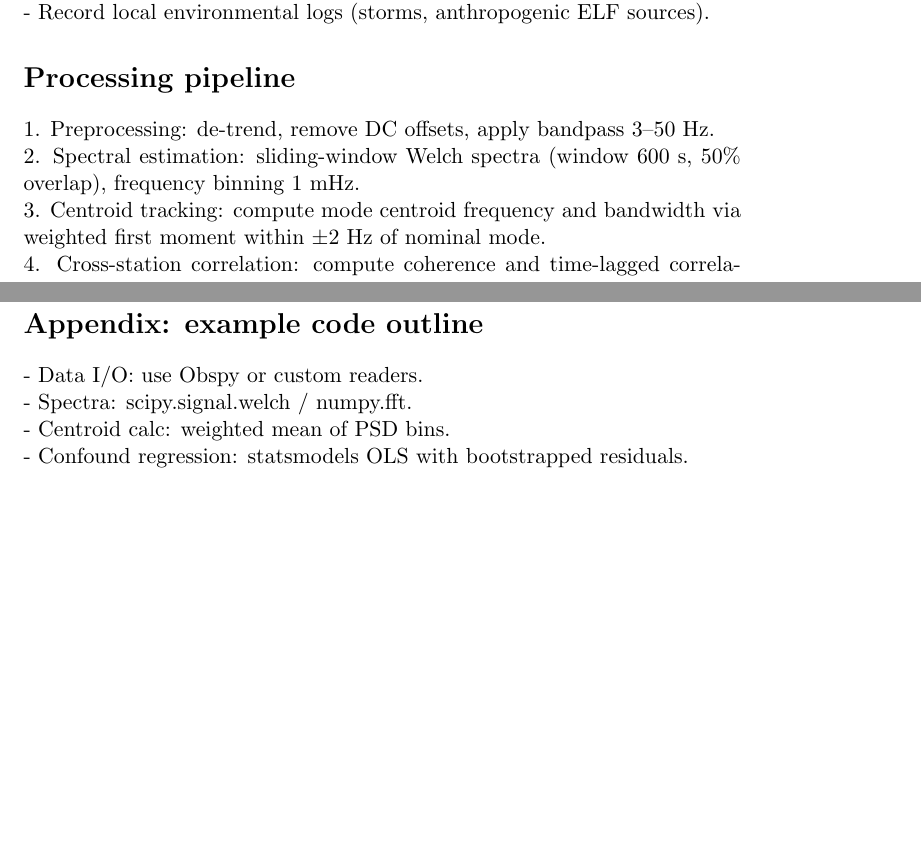
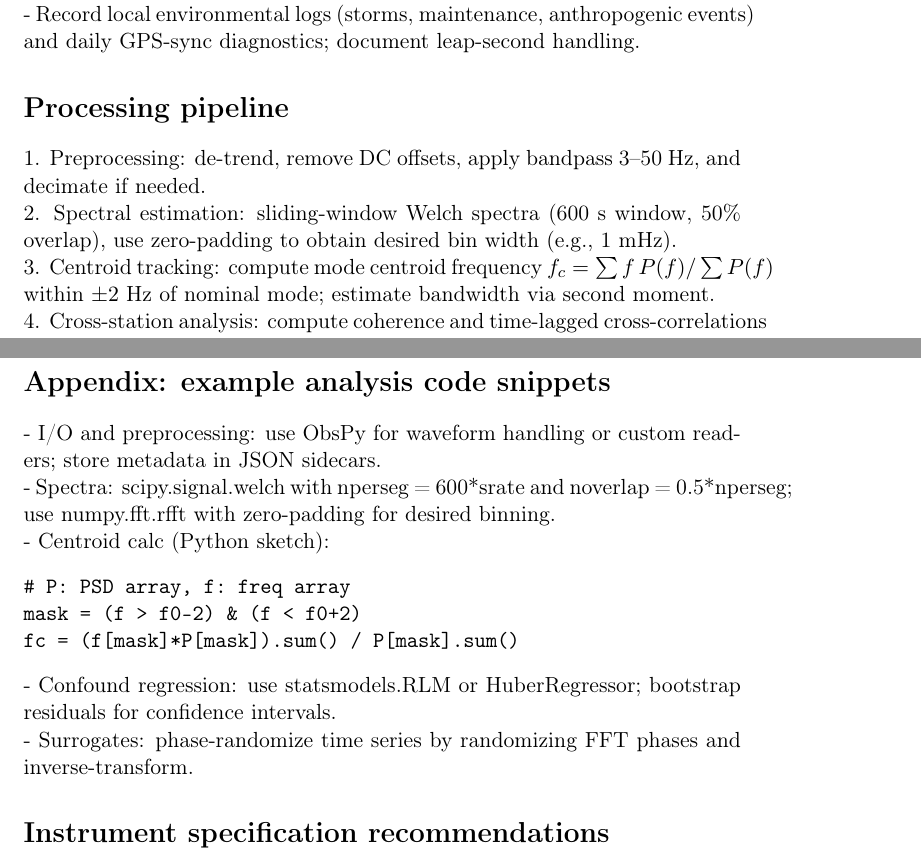
Before and after one commit to FatherTimeSDKP/Digital-Crystal-protocol-, a LaTeX document (.github/SDKP_Schumann_protocol.tex): two parts of pages 2 and 3 of 3 before the commit and two parts of pages 2 and 4 of 4 after it, joined at a grey line, cut so that both start at the same text, the shorter picture padded with empty space. Compiled offline with pdfLaTeX.

Commit message:
Revise SDKP Schumann protocol for clarity and detail
Updated the SDKP Schumann protocol document with clarifications and additional details on methodology, equipment, and analysis parameters.

```diff
--- a/.github/SDKP_Schumann_protocol.tex
+++ b/.github/SDKP_Schumann_protocol.tex
@@ -1,6 +1,7 @@
 % SDKP_Schumann_protocol.tex
 \documentclass[11pt]{article}
 \usepackage[utf8]{inputenc}
+\usepackage[T1]{fontenc}
 \usepackage{amsmath}
 \usepackage{graphicx}
 \usepackage{hyperref}
@@ -34,9 +35,10 @@ Choose three sites with low local ELF noise and broad geographic separation (e.g
-- Record local environmental logs (storms, anthropogenic ELF sources).
+- Sampling: sample at $\geq$200 Hz; apply analog anti-alias low-pass filter near Nyquist.\\
+- Frequency resolution: use 600 s analysis windows (nominal resolution 1/600 s ≈ 1.67 mHz); apply zero-padding in FFT to achieve 1 mHz bins if required.\\
+- Continuous recording for minimum 12 months; archive in hourly files with embedded UTC timestamps.\\
+- Record local environmental logs (storms, maintenance, anthropogenic events) and daily GPS-sync diagnostics; document leap-second handling.
 
 \section*{Processing pipeline}
-1. Preprocessing: de-trend, remove DC offsets, apply bandpass 3–50 Hz.\\
-2. Spectral estimation: sliding-window Welch spectra (window 600 s, 50\% overlap), frequency binning 1 mHz.\\
-3. Centroid tracking: compute mode centroid frequency and bandwidth via weighted first moment within ±2 Hz of nominal mode.\\
-4. Cross-station correlation: compute coherence and time-lagged correlations of centroid fluctuations.\\
-5. Confound regression: model known drivers (lightning rate, TEC, Kp/Dst, local weather) via multivariate regression; compute residuals.\\
-6. Significance testing: surrogate data generation (phase-randomized) and bootstrapping to assess probability of observed synchronized Δf.
+1. Preprocessing: de-trend, remove DC offsets, apply bandpass 3--50 Hz, and decimate if needed.\\
+2. Spectral estimation: sliding-window Welch spectra (600 s window, 50\% overlap), use zero-padding to obtain desired bin width (e.g., 1 mHz).\\
+3. Centroid tracking: compute mode centroid frequency $f_c = \sum f\,P(f)/\sum P(f)$ within $\pm2$ Hz of nominal mode; estimate bandwidth via second moment.\\
+4. Cross-station analysis: compute coherence and time-lagged cross-correlations of centroid fluctuations; require consistency across $\geq$3 stations for global events.\\
@@ -57,6 +66,14 @@ Publish raw and processed data, analysis code (Python/Jupyter notebooks), and pi
 
-\section*{Appendix: example code outline}
-- Data I/O: use Obspy or custom readers.\\
-- Spectra: scipy.signal.welch / numpy.fft.\\
-- Centroid calc: weighted mean of PSD bins.\\
-- Confound regression: statsmodels OLS with bootstrapped residuals.
+\section*{Appendix: example analysis code snippets}
+- I/O and preprocessing: use ObsPy for waveform handling or custom readers; store metadata in JSON sidecars.\\
+- Spectra: scipy.signal.welch with nperseg = 600*srate and noverlap = 0.5*nperseg; use numpy.fft.rfft with zero-padding for desired binning.\\
+- Centroid calc (Python sketch):
+\begin{verbatim}
+# P: PSD array, f: freq array
+mask = (f > f0-2) & (f < f0+2)
+fc = (f[mask]*P[mask]).sum() / P[mask].sum()
+\end{verbatim}
+- Confound regression: use statsmodels.RLM or HuberRegressor; bootstrap residuals for confidence intervals.\\
+- Surrogates: phase-randomize time series by randomizing FFT phases and inverse-transform.
+
+\section*{Instrument specification recommendations}
```
Also changed, not shown: .github/SDKP_Schumann_protocol.tex (41 more changed lines).
